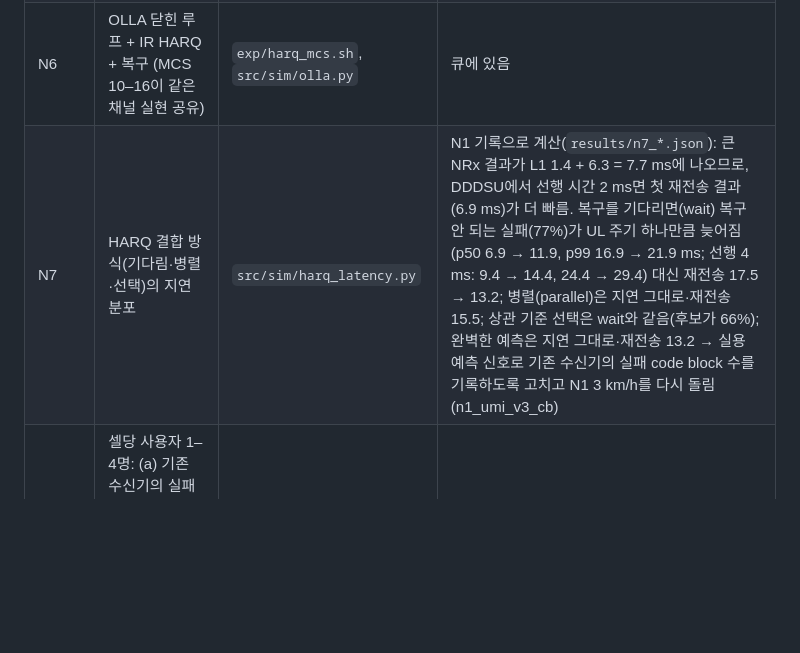
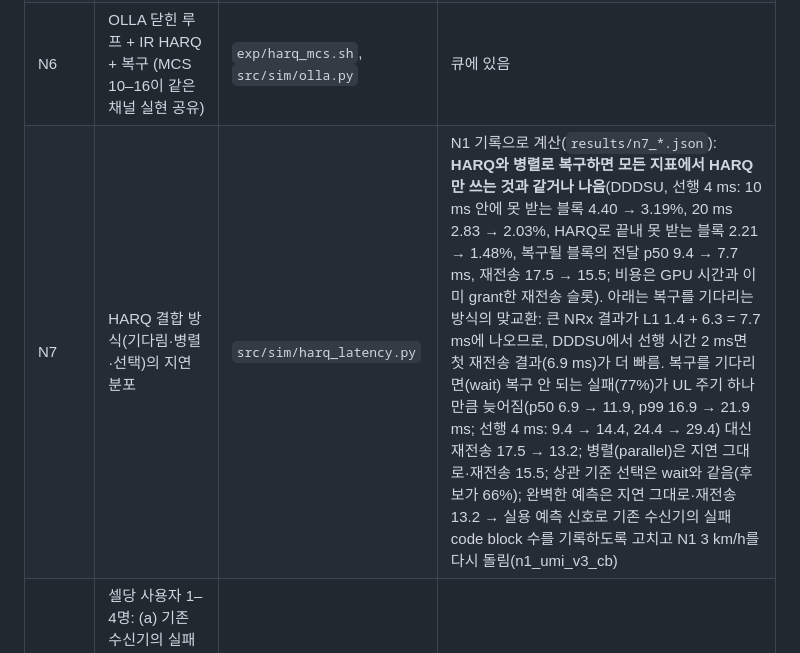
Before and after one commit to changjongkim/AI-RAN_Recovery, a Markdown page: README.md, the part around the change. Rendered like a GitHub page; blank space fills up the shorter version.

Commit message:
README: N7 parallel recovery is never worse than HARQ alone (late blocks 0.7x at every threshold)
Co-Authored-By: Claude Opus 5.5 (1M context) <noreply@anthropic.com>

```diff
--- a/README.md
+++ b/README.md
@@ -43,7 +43,7 @@
 | N3 | 채널 묶음(UMi, UMa, 가시선/비가시선, 시속 3–120 km) | `exp/harq_ir.sh` 옵션 | 큐에 있음(smoke 뒤) |
 | N5 | 같은 슬롯에서 실패 블록을 다시 풀 수 있는 다른 방법: 기존 수신기 + LDPC 50회, 반복 검출–복호(IDD: MMSE-PIC에 CRC를 통과한 code block을 다시 부호화해 넘김 = 복호된 사용자를 빼는 SIC, 3회), LMMSE 추정 + K-best, 완전한 채널 정보 + K-best(상한), 큰/작은 NRx | `src/classical_rx.py`, `src/idd.py`, `exp/n5_smoke.sh` | queue_b 부수 작업 묶음: smoke(IDD 0회 = LMMSE, 3회·LDPC 50회가 더 나쁘지 않음) 통과 뒤, 시드 40 × 64슬롯 × Eb/No 4점 = 10,240슬롯(실패 블록 약 2천 개) 목표 |
 | N6 | OLLA 닫힌 루프 + IR HARQ + 복구 (MCS 10–16이 같은 채널 실현 공유) | `exp/harq_mcs.sh`, `src/sim/olla.py` | 큐에 있음 |
-| N7 | HARQ 결합 방식(기다림·병렬·선택)의 지연 분포 | `src/sim/harq_latency.py` | N1 기록으로 계산(`results/n7_*.json`): 큰 NRx 결과가 L1 1.4 + 6.3 = 7.7 ms에 나오므로, DDDSU에서 선행 시간 2 ms면 첫 재전송 결과(6.9 ms)가 더 빠름. 복구를 기다리면(wait) 복구 안 되는 실패(77%)가 UL 주기 하나만큼 늦어짐(p50 6.9 → 11.9, p99 16.9 → 21.9 ms; 선행 4 ms: 9.4 → 14.4, 24.4 → 29.4) 대신 재전송 17.5 → 13.2; 병렬(parallel)은 지연 그대로·재전송 15.5; 상관 기준 선택은 wait와 같음(후보가 66%); 완벽한 예측은 지연 그대로·재전송 13.2 → 실용 예측 신호로 기존 수신기의 실패 code block 수를 기록하도록 고치고 N1 3 km/h를 다시 돌림(n1_umi_v3_cb) |
+| N7 | HARQ 결합 방식(기다림·병렬·선택)의 지연 분포 | `src/sim/harq_latency.py` | N1 기록으로 계산(`results/n7_*.json`): **HARQ와 병렬로 복구하면 모든 지표에서 HARQ만 쓰는 것과 같거나 나음**(DDDSU, 선행 4 ms: 10 ms 안에 못 받는 블록 4.40 → 3.19%, 20 ms 2.83 → 2.03%, HARQ로 끝내 못 받는 블록 2.21 → 1.48%, 복구될 블록의 전달 p50 9.4 → 7.7 ms, 재전송 17.5 → 15.5; 비용은 GPU 시간과 이미 grant한 재전송 슬롯). 아래는 복구를 기다리는 방식의 맞교환: 큰 NRx 결과가 L1 1.4 + 6.3 = 7.7 ms에 나오므로, DDDSU에서 선행 시간 2 ms면 첫 재전송 결과(6.9 ms)가 더 빠름. 복구를 기다리면(wait) 복구 안 되는 실패(77%)가 UL 주기 하나만큼 늦어짐(p50 6.9 → 11.9, p99 16.9 → 21.9 ms; 선행 4 ms: 9.4 → 14.4, 24.4 → 29.4) 대신 재전송 17.5 → 13.2; 병렬(parallel)은 지연 그대로·재전송 15.5; 상관 기준 선택은 wait와 같음(후보가 66%); 완벽한 예측은 지연 그대로·재전송 13.2 → 실용 예측 신호로 기존 수신기의 실패 code block 수를 기록하도록 고치고 N1 3 km/h를 다시 돌림(n1_umi_v3_cb) |
 | N8 | 셀당 사용자 1–4명: (a) 기존 수신기의 실패와 상관(런타임 cuPHY), (b) 3–4명 복구: 기존 수신기 대 미세 조정 NRx(NVlabs 파이프라인) | `exp/users.sh`, `exp/classical.sh --users` | (a) queue, (b) queue_b(N4 뒤) |
 | N9 | GPU 수요 계산 | `src/sim/demand.py` | 큐에 있음(N1 뒤) |
 | N4 | 4명용 큰 NRx 미세 조정(2명용 가중치에서 시작, 4 PRB 학습, 5만 반복 1단계 + 4만 반복 6단계 = 29만 반복, 1000반복당 159초 측정, XLA 끔), 2명 성능 유지 확인. 8 RX 모델은 처음부터 학습해야 해서 범위 밖 | `exp/n4_train.sh` | 승인됨(2026-10-15), queue_b에서 진행 중 |
```
